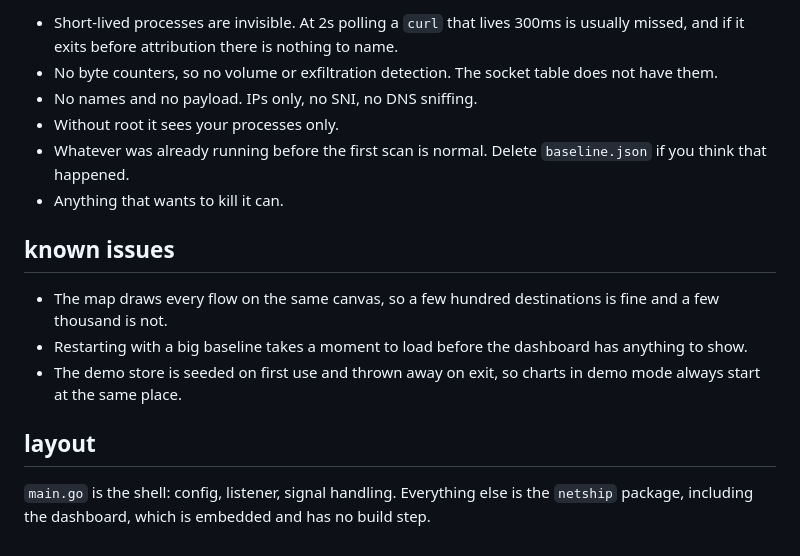
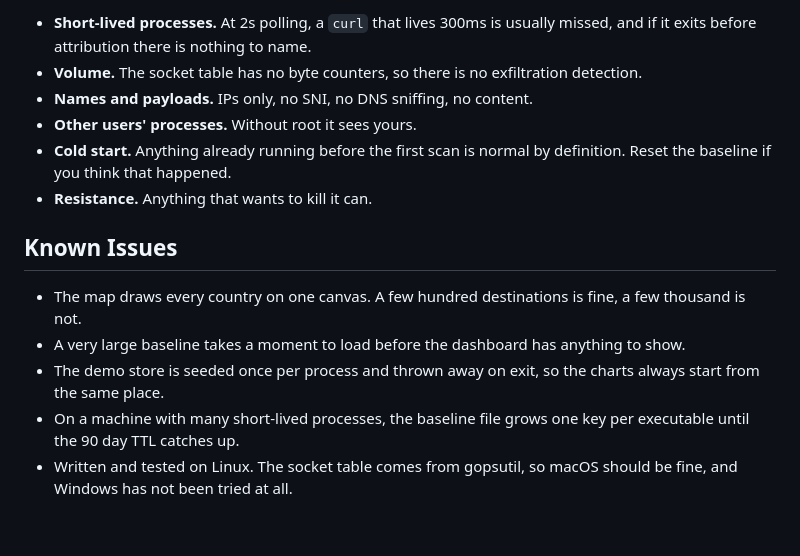
Before and after one commit to Bittu5134/NetShip, a Markdown page: README.md, the part around one of its changes. GitHub-like rendering.

```diff
--- a/README.md
+++ b/README.md
@@ -112,26 +96,15 @@ points until a number looks scary.
 
-- Short-lived processes are invisible. At 2s polling a `curl` that lives 300ms
-  is usually missed, and if it exits before attribution there is nothing to
-  name.
-- No byte counters, so no volume or exfiltration detection. The socket table
-  does not have them.
-- No names and no payload. IPs only, no SNI, no DNS sniffing.
-- Without root it sees your processes only.
-- Whatever was already running before the first scan is normal. Delete
-  `baseline.json` if you think that happened.
-- Anything that wants to kill it can.
+- **Short-lived processes.** At 2s polling, a `curl` that lives 300ms is usually missed, and if it exits before attribution there is nothing to name.
+- **Volume.** The socket table has no byte counters, so there is no exfiltration detection.
+- **Names and payloads.** IPs only, no SNI, no DNS sniffing, no content.
+- **Other users' processes.** Without root it sees yours.
+- **Cold start.** Anything already running before the first scan is normal by definition. Reset the baseline if you think that happened.
+- **Resistance.** Anything that wants to kill it can.
 
-## known issues
+## Known Issues
 
-- The map draws every flow on the same canvas, so a few hundred destinations
-  is fine and a few thousand is not.
-- Restarting with a big baseline takes a moment to load before the dashboard
-  has anything to show.
-- The demo store is seeded on first use and thrown away on exit, so charts in
-  demo mode always start at the same place.
-
-## layout
-
-`main.go` is the shell: config, listener, signal handling. Everything else is
-the `netship` package, including the dashboard, which is embedded and has no
-build step.
+- The map draws every country on one canvas. A few hundred destinations is fine, a few thousand is not.
+- A very large baseline takes a moment to load before the dashboard has anything to show.
+- The demo store is seeded once per process and thrown away on exit, so the charts always start from the same place.
+- On a machine with many short-lived processes, the baseline file grows one key per executable until the 90 day TTL catches up.
+- Written and tested on Linux. The socket table comes from gopsutil, so macOS should be fine, and Windows has not been tried at all.
```
Also changed, not shown: other parts of README.md (+50 -66 lines), screenshots/cases.png (added), screenshots/map.png (added).
